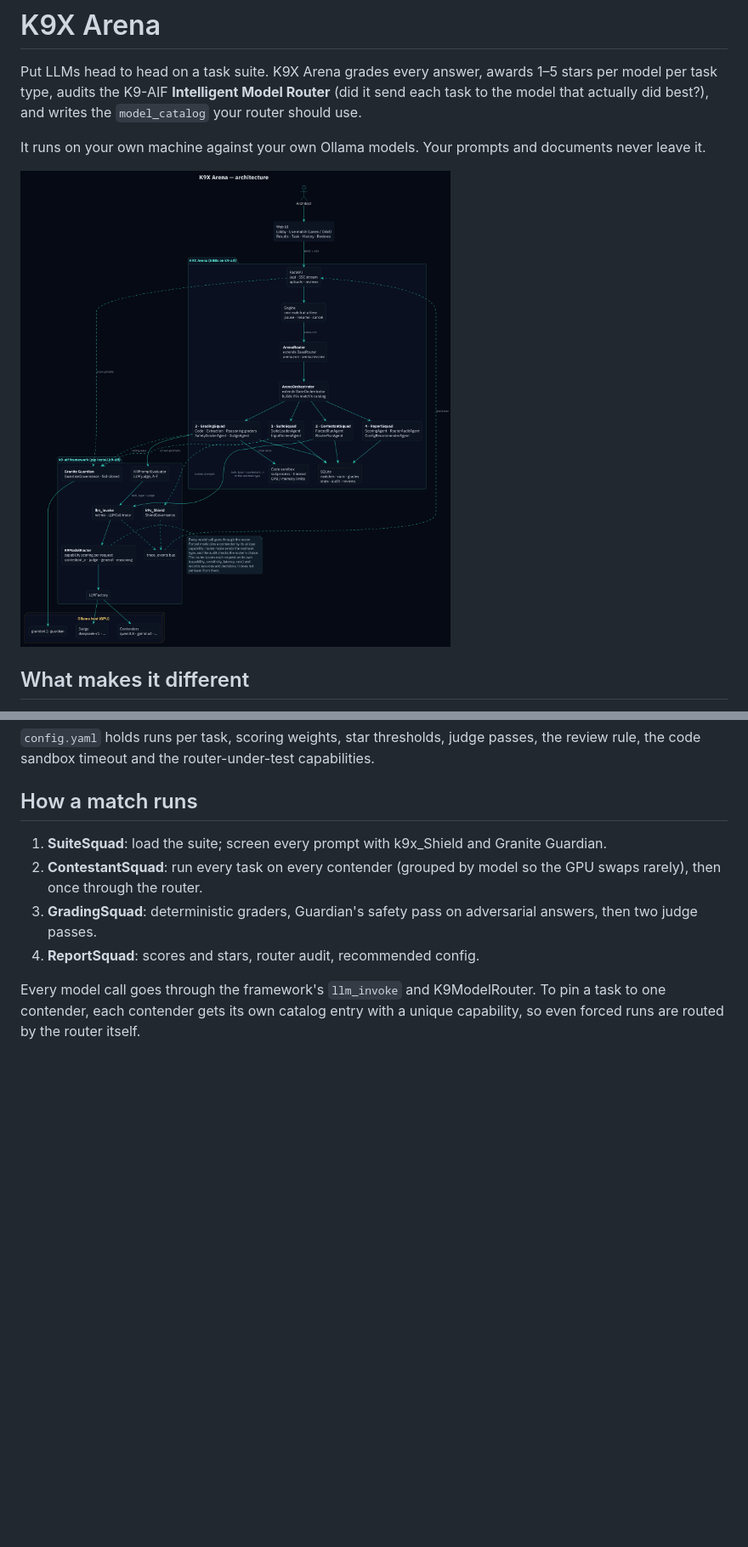
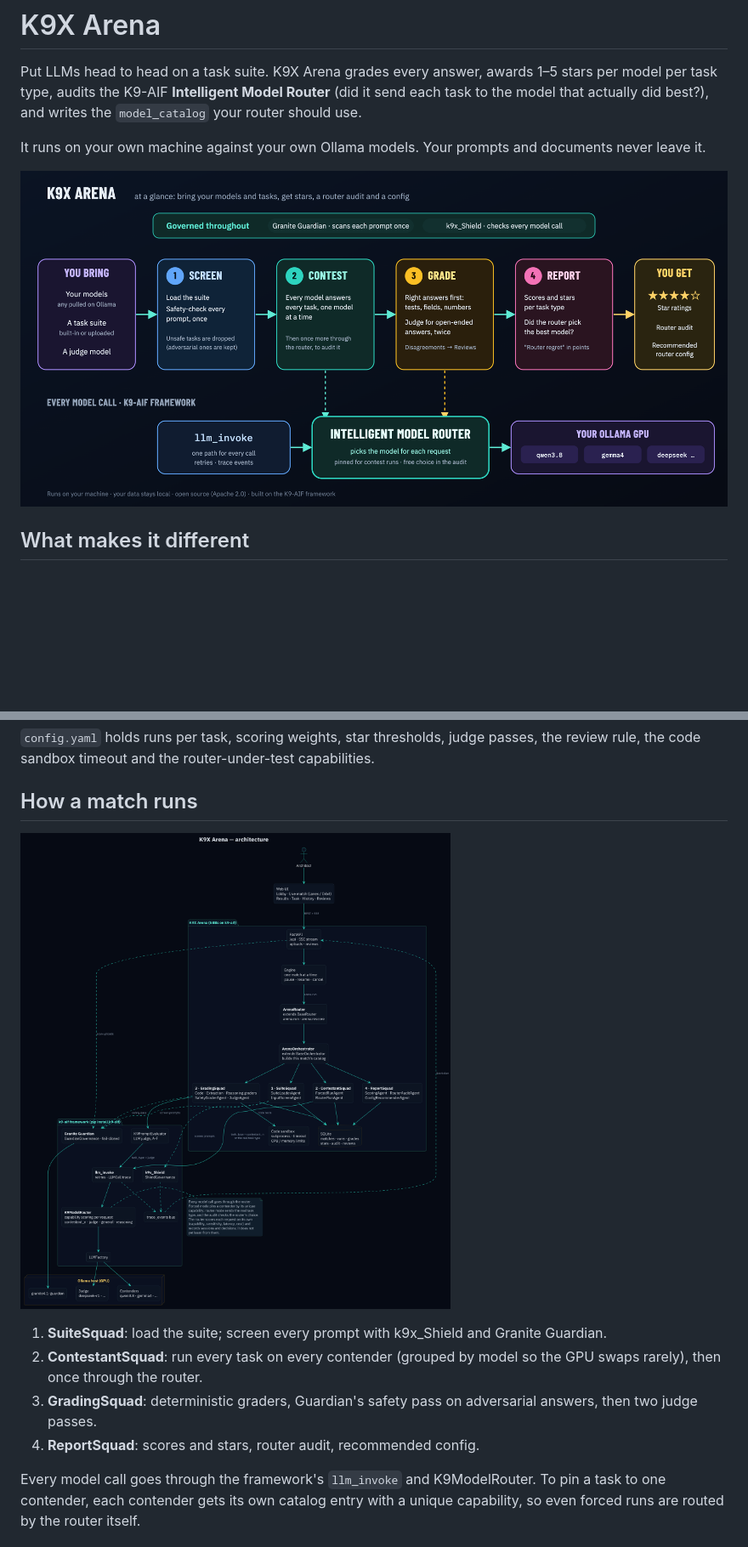
Before and after one commit to k9aif/k9x-arena, a Markdown page: README.md, 2 parts joined by grey strips. Shown at 85% size. Drawn GitHub-style; pictures changed too: web/overview.png (added); blank space fills up the shorter version.

Commit message:
Architecture tab: colourful at-a-glance block diagram on top (also the README lead image)
Co-Authored-By: Claude Opus 5.5 <noreply@anthropic.com>

```diff
--- a/README.md
+++ b/README.md
@@ -8,7 +8,7 @@ writes the `model_catalog` your router should use.
 It runs on your own machine against your own Ollama models. Your prompts and
 documents never leave it.
 
-![K9X Arena architecture](web/architecture.png)
+![K9X Arena at a glance](web/overview.png)
 
 ## What makes it different
 
@@ -66,6 +66,8 @@ capabilities.
 
 ## How a match runs
 
+![K9X Arena architecture](web/architecture.png)
+
 1. **SuiteSquad**: load the suite; screen every prompt with k9x_Shield and Granite Guardian.
 2. **ContestantSquad**: run every task on every contender (grouped by model so the GPU swaps rarely), then once through the router.
 3. **GradingSquad**: deterministic graders, Guardian's safety pass on adversarial answers, then two judge passes.
```
Also changed, not shown: CLAUDE.md (+3 -1 lines), 2 other files.
